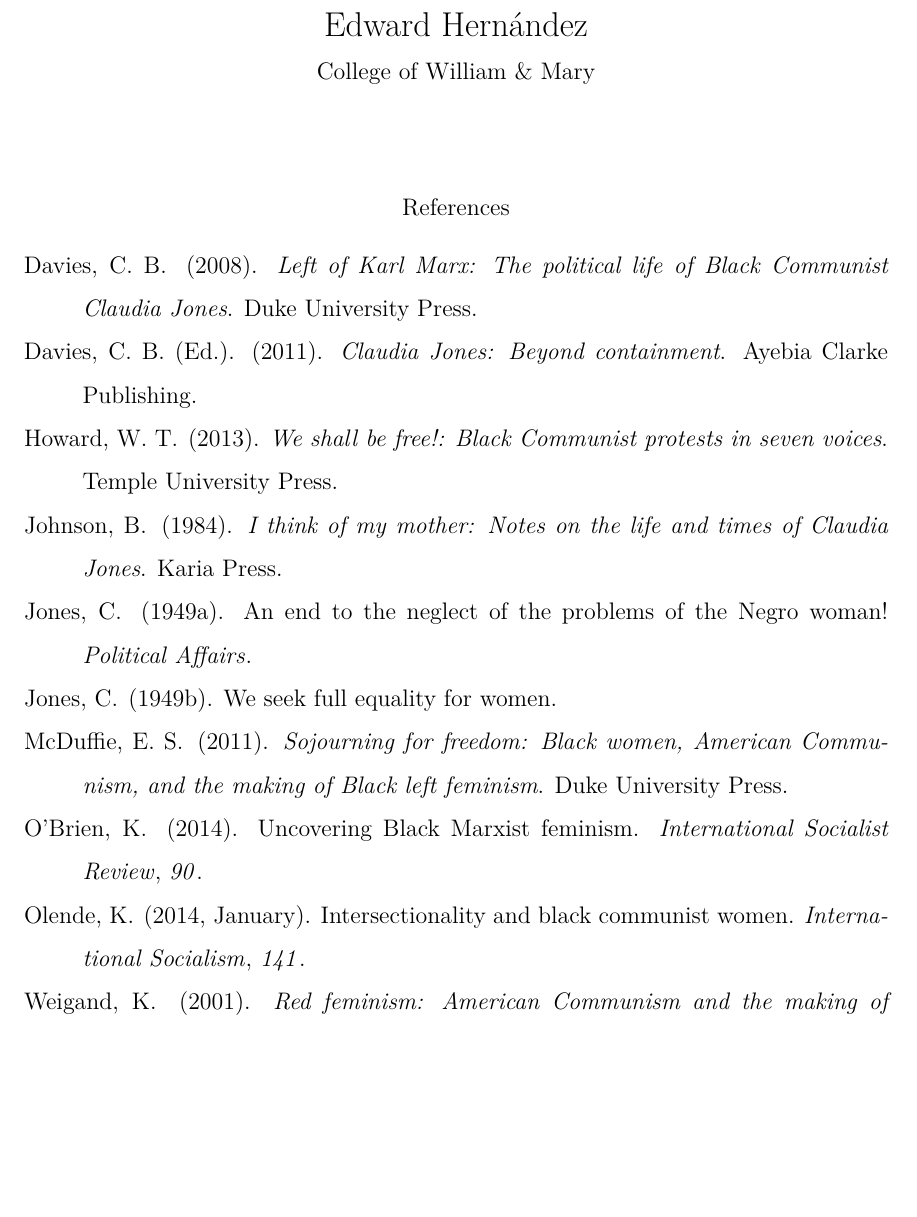
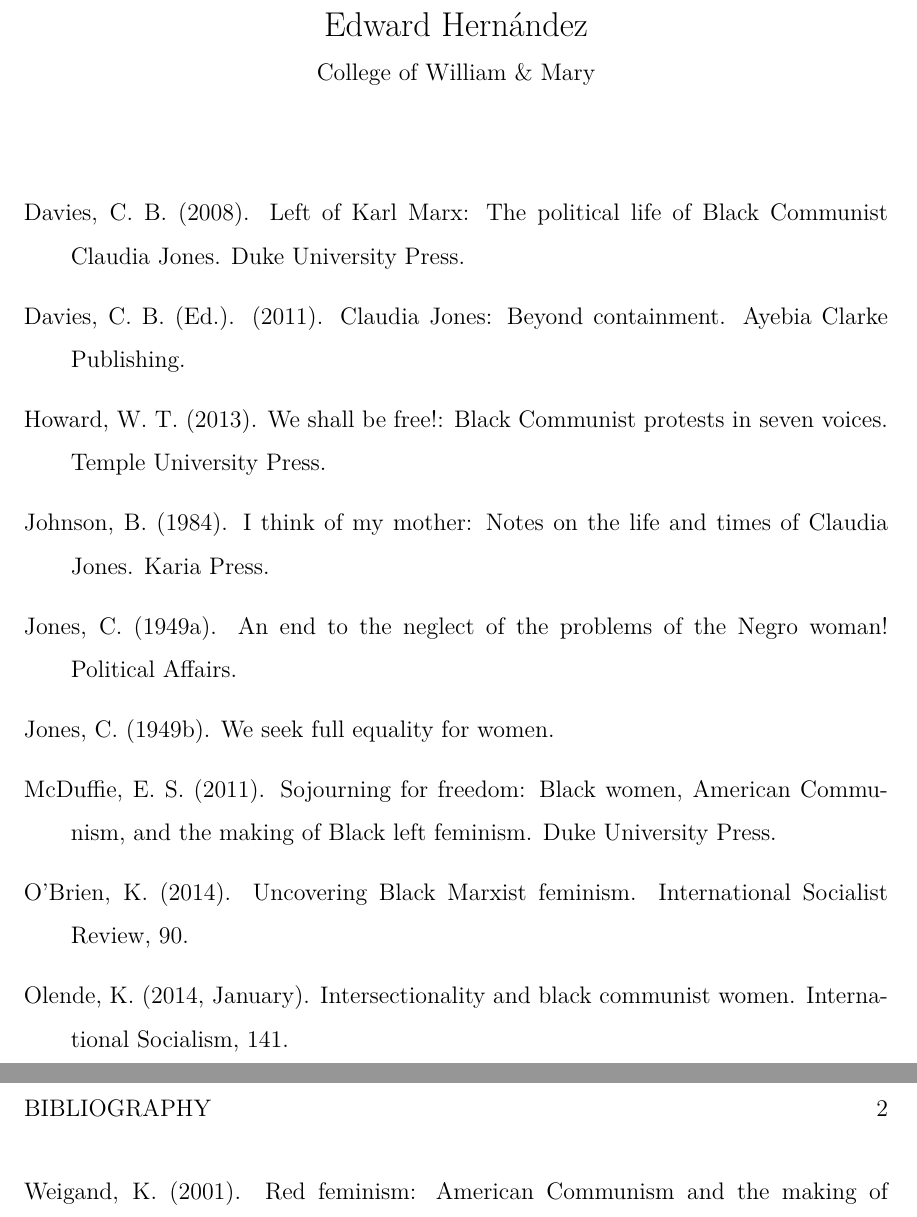
Before and after one commit to syntactician/coursework, a LaTeX paper (black.feminist.thought/bib.tex): part of the page before the commit and two parts of pages 1 and 2 of 2 after it, the two joined at a grey line, cut so that both start at the same text, the shorter picture padded with empty space. Compiled offline with pdfLaTeX.

Commit message:
draft of annotated bibliography (not yet annotated)

```diff
--- a/black.feminist.thought/bib.tex
+++ b/black.feminist.thought/bib.tex
@@ -26,7 +26,6 @@
 \setcounter{secnumdepth}{0}
 
 \usepackage[colorlinks=false]{hyperref}
-\usepackage{dirtytalk}
 \usepackage{apacite}
 
 \linespread{1.5}
@@ -40,9 +39,52 @@
 \affiliation{College of William \& Mary}
 \maketitle
 
-\nocite{Davies08,Davies11,Howard13,Johnson84,Jones49a,Jones49b,McDuffie11,Obrien14,Olende14,Washinton03,Weigand01}
+\everypar{\hangindent2em \hangafter1}
 
-\bibliography{black.feminist.thought,final}
-\bibliographystyle{apacite}
+\noindent
+Davies, C. B. (2008). Left of Karl Marx: The political life of Black Communist Claudia Jones. Duke University Press.
+\nocite{Davies08}
+
+\noindent
+Davies, C. B. (Ed.). (2011). Claudia Jones: Beyond containment. Ayebia Clarke Publishing.
+\nocite{Davies11}
+
+\noindent
+Howard, W. T. (2013). We shall be free!: Black Communist protests in seven voices. Temple University Press.
+\nocite{Howard13}
+
+\noindent
+Johnson, B. (1984). I think of my mother: Notes on the life and times of Claudia Jones. Karia Press.
+\nocite{Johnson84}
+
+\noindent
+Jones, C. (1949a). An end to the neglect of the problems of the Negro woman! Political Affairs.
+\nocite{Jones49a}
+
+\noindent
+Jones, C. (1949b). We seek full equality for women.
+\nocite{Jones49b}
+
+\noindent
+McDuffie, E. S. (2011). Sojourning for freedom: Black women, American Communism, and the making of Black left feminism. Duke University Press.
+\nocite{McDuffie11}
+
+\noindent
+O’Brien, K. (2014). Uncovering Black Marxist feminism. International Socialist Review, 90.
+\nocite{OBrien14}
+
+\noindent
+Olende, K. (2014, January). Intersectionality and black communist women. International Socialism, 141.
+\nocite{Olende14}
+
+\noindent
+Weigand, K. (2001). Red feminism: American Communism and the making of women’s liberation. Baltimore, MD: Johns Hopkins University Press.
+\nocite{Weigand01}
+
+% \nocite{Davies08,Davies11,Howard13,Johnson84,Jones49a,Jones49b,McDuffie11,Obrien14,Olende14,Washinton03,Weigand01}
+
+% \clearpage
+% \bibliography{black.feminist.thought,final}
+% \bibliographystyle{apacite}
 
 \end{document}
```
